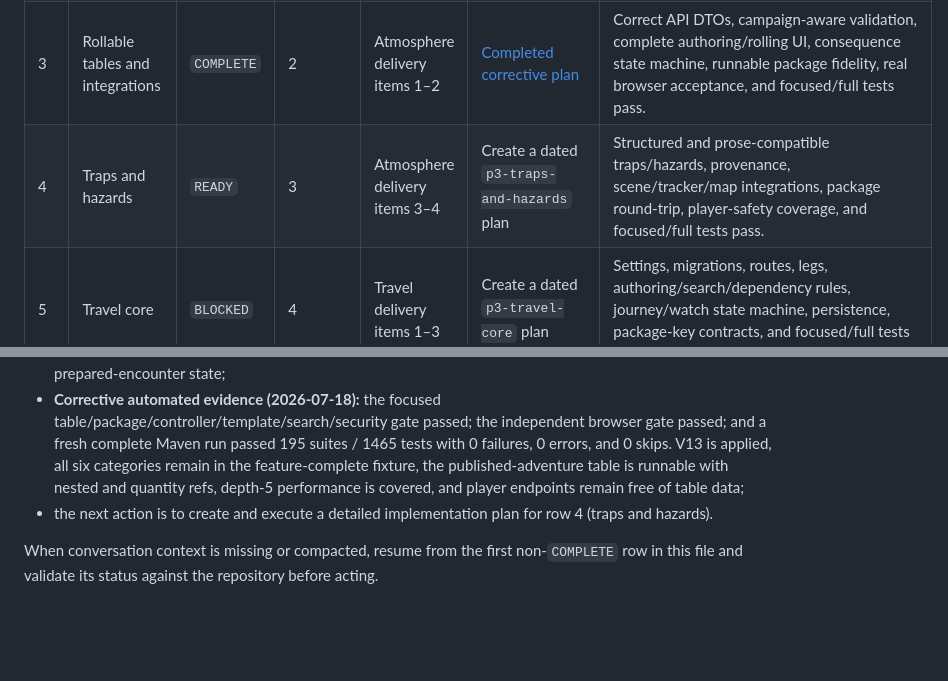
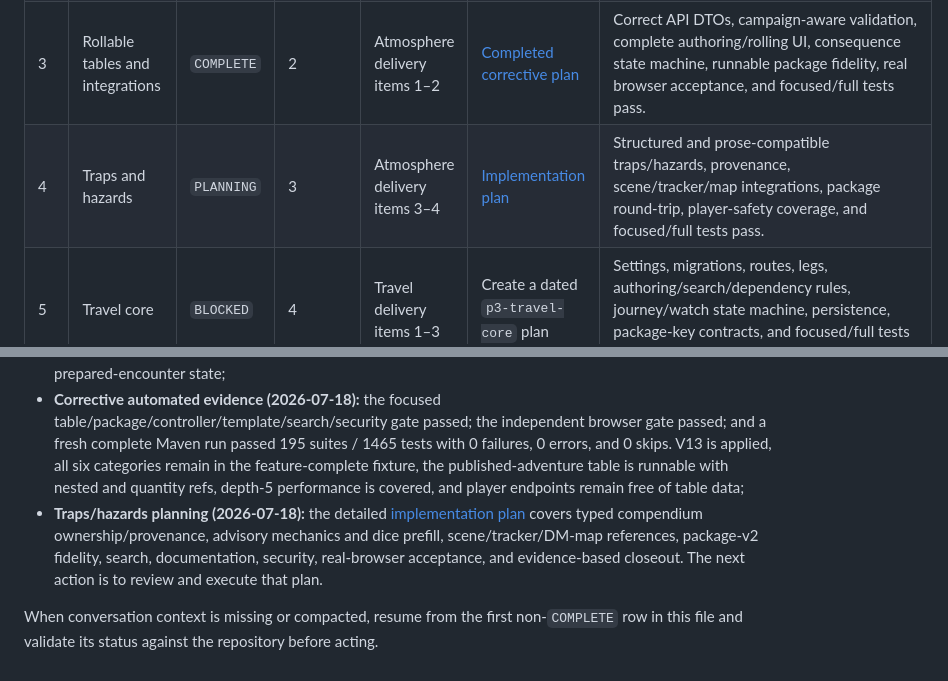
Before and after one commit to HendrikHoemberg/DMHelper, a Markdown page: docs/superpowers/dm-only-readiness-roadmap.md, 2 parts joined by grey strips. GitHub-like rendering; blank space fills up the shorter version.

Commit message:
docs(threats): plan traps and hazards

```diff
--- a/docs/superpowers/dm-only-readiness-roadmap.md
+++ b/docs/superpowers/dm-only-readiness-roadmap.md
@@ -62,7 +62,7 @@ integration churn and keeps the release gate attributable.
 | 1 | P0 browser-smoke release-gate repair | `COMPLETE` | — | Master §§5–6, 21, 23 | [Completed plan](plans/2026-07-18-p0-browser-smoke-release-gate-repair.md) | Native party dialog regression and same-origin sheet setup fixed; `CoreSessionLoopSmokeTest` and full Maven suite green; master blocker note updated. |
 | 2 | Music-provider feasibility spike | `COMPLETE` | 1 | Atmosphere §7.1 and §7.6 | [Completed plan](plans/2026-07-18-music-provider-feasibility.md) | YouTube proven as viable baseline provider on the DM device (Firefox/Linux, 480x270 visible player, all six controls passed). Spotify classified CONDITIONAL (Policy III.6 synchronization). Provider contract frozen. See [decision record](../architecture/music-provider-feasibility.md). |
 | 3 | Rollable tables and integrations | `COMPLETE` | 2 | Atmosphere delivery items 1–2 | [Completed corrective plan](plans/2026-07-18-rollable-tables-corrective-implementation.md) | Correct API DTOs, campaign-aware validation, complete authoring/rolling UI, consequence state machine, runnable package fidelity, real browser acceptance, and focused/full tests pass. |
-| 4 | Traps and hazards | `READY` | 3 | Atmosphere delivery items 3–4 | Create a dated `p3-traps-and-hazards` plan | Structured and prose-compatible traps/hazards, provenance, scene/tracker/map integrations, package round-trip, player-safety coverage, and focused/full tests pass. |
+| 4 | Traps and hazards | `PLANNING` | 3 | Atmosphere delivery items 3–4 | [Implementation plan](plans/2026-07-18-p3-traps-and-hazards.md) | Structured and prose-compatible traps/hazards, provenance, scene/tracker/map integrations, package round-trip, player-safety coverage, and focused/full tests pass. |
 | 5 | Travel core | `BLOCKED` | 4 | Travel delivery items 1–3 | Create a dated `p3-travel-core` plan | Settings, migrations, routes, legs, authoring/search/dependency rules, journey/watch state machine, persistence, package-key contracts, and focused/full tests pass. |
 | 6 | Manual fog of war | `BLOCKED` | 5 | Atmosphere delivery items 5–6 | Create a dated `p3-manual-fog` plan | Mask model, DM tools, package support, server-side masked projection, reconnect behavior, cache/payload leak security tests, round-trip, and focused/full tests pass. |
 | 7 | Atmosphere and music completion | `BLOCKED` | 6 and the decision from 2 | Atmosphere delivery items 7–8 | Create a dated `p3-atmosphere-music` plan | Provider SPI/reference adapter, local OAuth and token clearing, cue library, cockpit widget, assignments, priority switching, deterministic fake-provider tests, package safety, and bounded outage behavior pass. |
@@ -122,7 +122,7 @@ As of the rollable tables completion on 2026-07-18:
 - **the corrected P3 rollable-tables package is implemented and verified:** the original nine-task delivery plus the [corrective design](specs/2026-07-18-rollable-tables-corrective-design.md) now cover finite API DTOs, campaign-aware authoring and reference validation, complete editor/management controls, shared detail/cockpit rolling, nested outcomes, encounter/reward draft review, strict consequence transitions, runnable weighted imports, closed package schemas, semantic dry-run paths/bounds, dependency-aware deletion, explicit unavailable history, fixtures, docs, performance, and player-safety;
 - **Corrective browser acceptance (2026-07-18):** `CoreSessionLoopSmokeTest` passed all 23 real-browser cases with no failures or skips. Its table flow authored tables through the editor API, linked a scene through the browser request path, rolled from the story rail and top picker, displayed grouped/nested outcomes, edited and discarded a reward draft, edited and confirmed an encounter draft, and verified the resulting treasury and prepared-encounter state;
 - **Corrective automated evidence (2026-07-18):** the focused table/package/controller/template/search/security gate passed; the independent browser gate passed; and a fresh complete Maven run passed 195 suites / 1465 tests with 0 failures, 0 errors, and 0 skips. V13 is applied, all six categories remain in the feature-complete fixture, the published-adventure table is runnable with nested and quantity refs, depth-5 performance is covered, and player endpoints remain free of table data;
-- the next action is to create and execute a detailed implementation plan for row 4 (traps and hazards).
+- **Traps/hazards planning (2026-07-18):** the detailed [implementation plan](plans/2026-07-18-p3-traps-and-hazards.md) covers typed compendium ownership/provenance, advisory mechanics and dice prefill, scene/tracker/DM-map references, package-v2 fidelity, search, documentation, security, real-browser acceptance, and evidence-based closeout. The next action is to review and execute that plan.
 
 When conversation context is missing or compacted, resume from the first non-`COMPLETE` row in this
 file and validate its status against the repository before acting.
```
Also changed, not shown: 1 other file.
